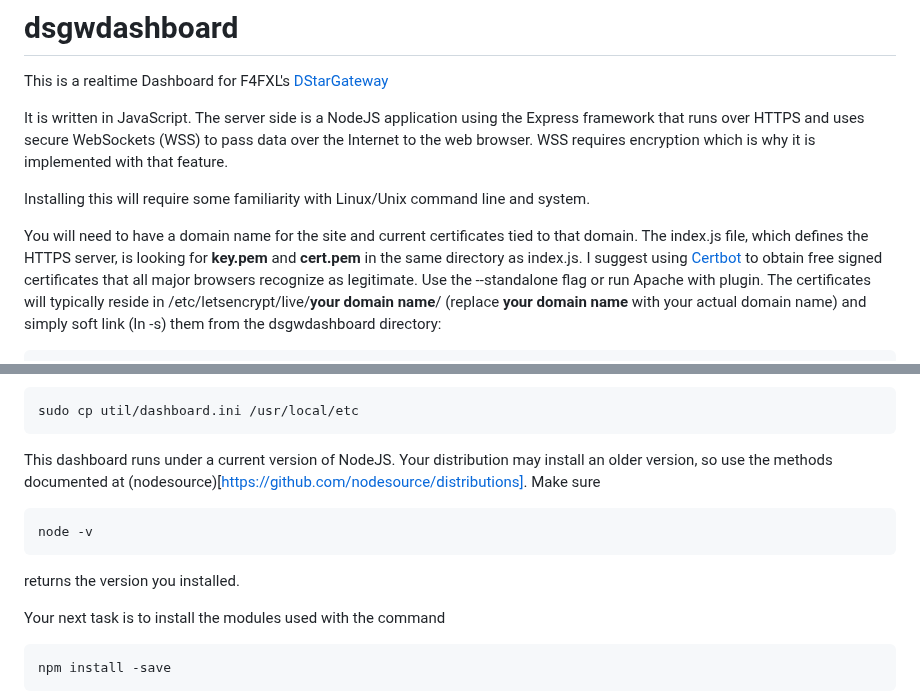
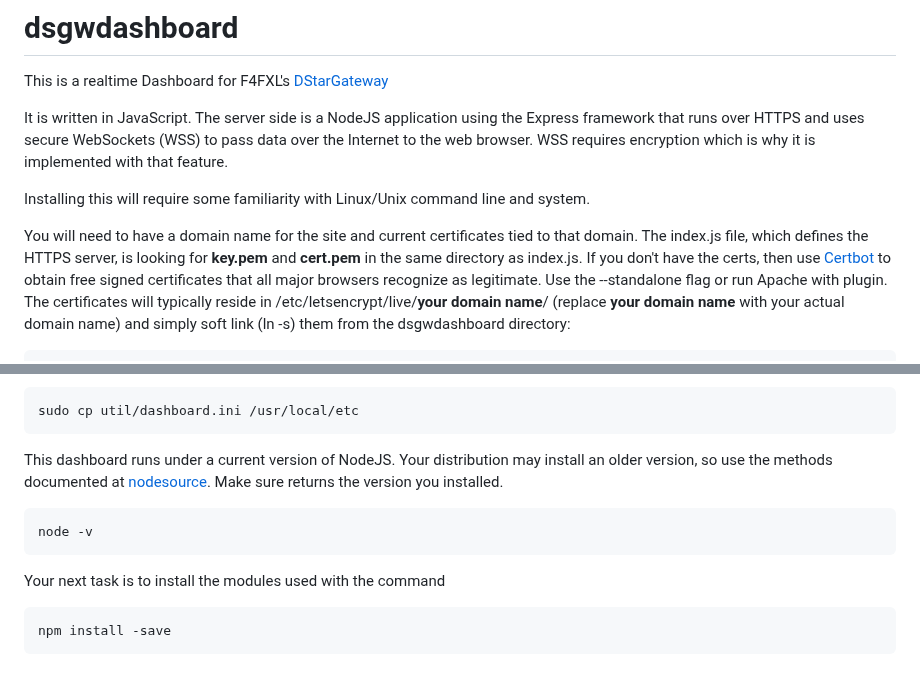
Before and after one commit to johnhays/dsgwdashboard, a Markdown page: README.md, 2 parts joined by grey strips. Rendered like a GitHub page; blank space fills up the shorter version.

````diff
--- a/README.md
+++ b/README.md
@@ -9,7 +9,7 @@ Installing this will require some familiarity with Linux/Unix command line and s
 
 You will need to have a domain name for the site and current certificates tied to that domain. The index.js file, which defines the HTTPS server, is looking for
 **key.pem** and **cert.pem** in the same directory as index.js.
-I suggest using [Certbot](https://certbot.eff.org/) to obtain free signed certificates that all major browsers recognize
+If you don't have the certs, then use [Certbot](https://certbot.eff.org/) to obtain free signed certificates that all major browsers recognize
 as legitimate.  Use the --standalone flag or run Apache with plugin. The certificates will
 typically reside in /etc/letsencrypt/live/**your domain name**/ (replace **your domain name** with your actual domain name)
 and simply soft link (ln -s) them from the dsgwdashboard directory:
@@ -32,11 +32,10 @@ Your first task will be to edit [util/dashboard.ini](util/dashboard.ini) to put
 sudo cp util/dashboard.ini /usr/local/etc
 ```
 
-This dashboard runs under a current version of NodeJS.  Your distribution may install an older version, so use the methods documented at (nodesource)[https://github.com/nodesource/distributions]. Make sure
+This dashboard runs under a current version of NodeJS.  Your distribution may install an older version, so use the methods documented at [nodesource](https://github.com/nodesource/distributions). Make sure returns the version you installed.
 ```
 node -v
 ```
-returns the version you installed.
 
 Your next task is to install the modules used with the command
 ```
````
